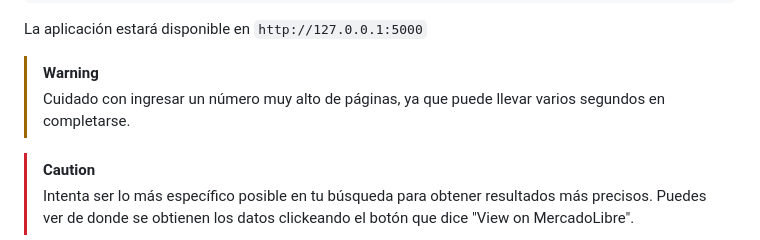
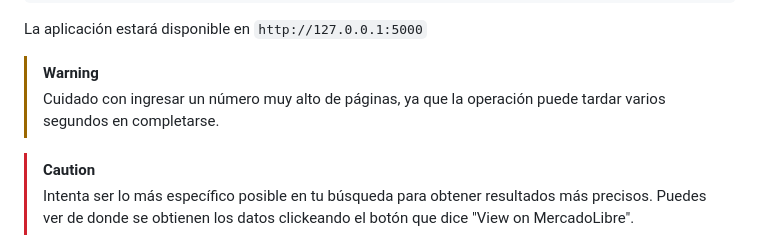
Before and after one commit to pyoneerC/Mercadix, a Markdown page: README.md, the part around the change. Drawn GitHub-style.

```diff
--- a/README.md
+++ b/README.md
@@ -58,7 +58,7 @@ Finalmente, ejecuta la aplicación con el siguiente comando:
 La aplicación estará disponible en `http://127.0.0.1:5000`
 
 > [!WARNING]
-> Cuidado con ingresar un número muy alto de páginas, ya que puede llevar varios segundos en completarse.
+> Cuidado con ingresar un número muy alto de páginas, ya que la operación puede tardar varios segundos en completarse.
 
 
 > [!CAUTION]
```
